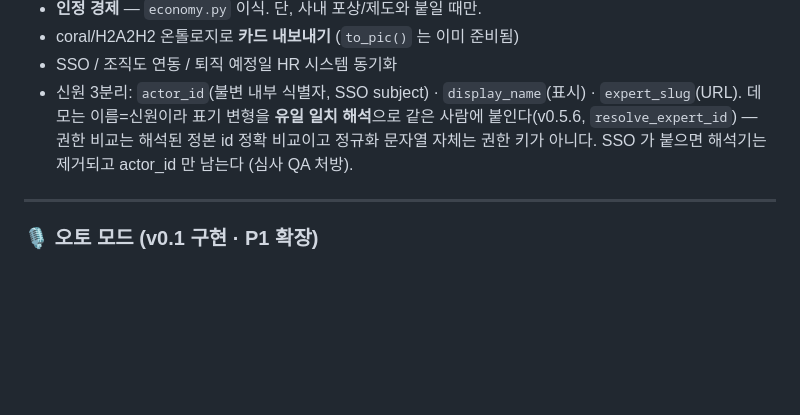
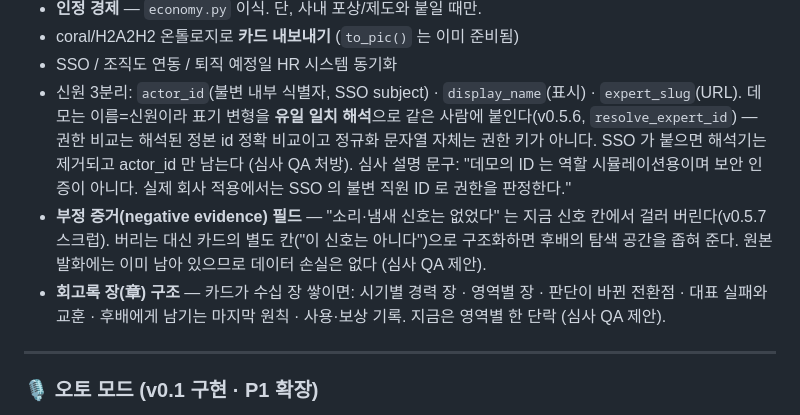
Before and after one commit to wilcoco/yudonKnow, a Markdown page: docs/roadmap.md, the part around the change. Rendered like a GitHub page; blank space fills up the shorter version.

Commit message:
docs: negative-evidence field, memoir chapters, demo-ID judging line (QA round)
Co-Authored-By: Claude Fable 5 <noreply@anthropic.com>
Claude-Session: https://claude.ai/code/session_013YoGCPnJsHL3w5kYhGCcuH

```diff
--- a/docs/roadmap.md
+++ b/docs/roadmap.md
@@ -40,6 +40,15 @@
   같은 사람에 붙인다(v0.5.6, `resolve_expert_id`) — 권한 비교는 해석된 정본
   id 정확 비교이고 정규화 문자열 자체는 권한 키가 아니다. SSO 가 붙으면
   해석기는 제거되고 actor_id 만 남는다 (심사 QA 처방).
+  심사 설명 문구: "데모의 ID 는 역할 시뮬레이션용이며 보안 인증이 아니다.
+  실제 회사 적용에서는 SSO 의 불변 직원 ID 로 권한을 판정한다."
+- **부정 증거(negative evidence) 필드** — "소리·냄새 신호는 없었다" 는
+  지금 신호 칸에서 걸러 버린다(v0.5.7 스크럽). 버리는 대신 카드의 별도
+  칸("이 신호는 아니다")으로 구조화하면 후배의 탐색 공간을 좁혀 준다.
+  원본 발화에는 이미 남아 있으므로 데이터 손실은 없다 (심사 QA 제안).
+- **회고록 장(章) 구조** — 카드가 수십 장 쌓이면: 시기별 경력 장 ·
+  영역별 장 · 판단이 바뀐 전환점 · 대표 실패와 교훈 · 후배에게 남기는
+  마지막 원칙 · 사용·보상 기록. 지금은 영역별 한 단락 (심사 QA 제안).
 
 ---
 
```
